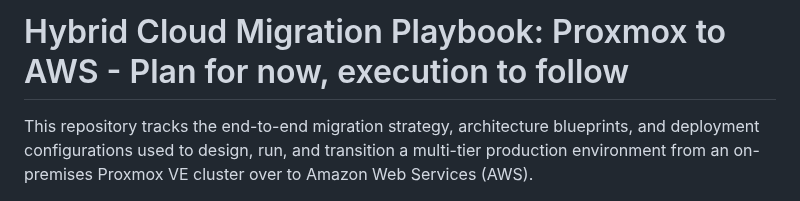
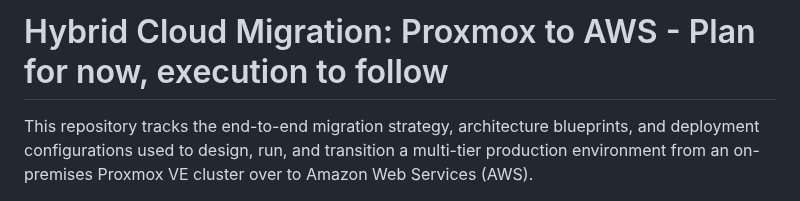
Before and after one commit to bezosonfleek/AWS-Cloud-Projects, a Markdown page: Cloud-Migration/README.md, the part around the change. GitHub-like rendering.

```diff
--- a/Cloud-Migration/README.md
+++ b/Cloud-Migration/README.md
@@ -1,4 +1,4 @@
-# Hybrid Cloud Migration Playbook: Proxmox to AWS - Plan for now, execution to follow
+# Hybrid Cloud Migration: Proxmox to AWS - Plan for now, execution to follow
 
 This repository tracks the end-to-end migration strategy, architecture blueprints, and deployment configurations used to design, run, and transition a multi-tier production environment from an on-premises Proxmox VE cluster over to Amazon Web Services (AWS).
 
```
